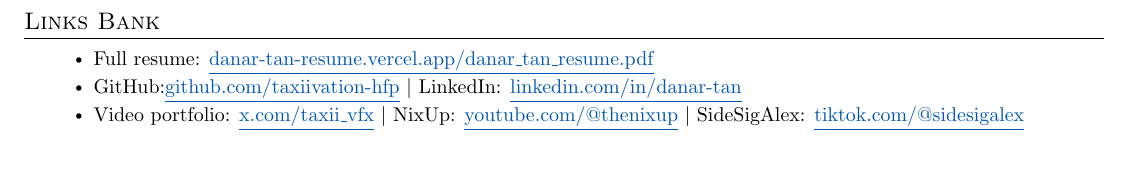
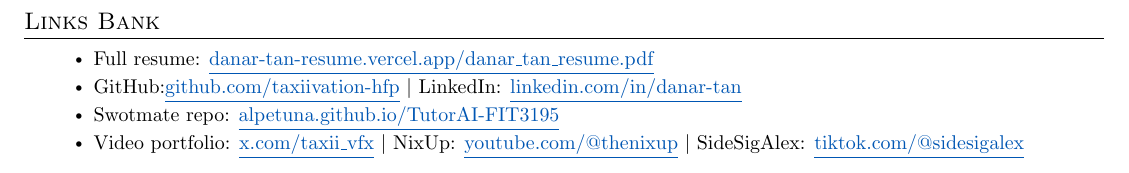
Before and after one commit to taxiivation-hfp/resume, a LaTeX CV (danar_tan_resume.tex): part of page 4 of 4, cut so that both start at the same text. Compiled offline with pdfLaTeX.

Commit message:
Add Swotmate repo link to Swotmate entry and Links Bank
Co-Authored-By: Claude Sonnet 5.5 <noreply@anthropic.com>

```diff
--- a/danar_tan_resume.tex
+++ b/danar_tan_resume.tex
@@ -273,6 +274,7 @@
     \resumeItemListStart
       \resumeItem{Full resume: \href{https://danar-tan-resume.vercel.app/danar_tan_resume.pdf}{\underline{danar-tan-resume.vercel.app/danar\_tan\_resume.pdf}}}
       \resumeItem{GitHub:\href{https://github.com/taxiivation-hfp}{\underline{github.com/taxiivation-hfp}} $|$ LinkedIn: \href{https://linkedin.com/in/danar-tan}{\underline{linkedin.com/in/danar-tan}}}
+      \resumeItem{Swotmate repo: \href{https://alpetuna.github.io/TutorAI-FIT3195/}{\underline{alpetuna.github.io/TutorAI-FIT3195}}}
       \resumeItem{Video portfolio: \href{http://x.com/taxii_vfx/all}{\underline{x.com/taxii\_vfx}} $|$ NixUp: \href{https://www.youtube.com/@thenixup}{\underline{youtube.com/@thenixup}} $|$ SideSigAlex: \href{https://www.tiktok.com/@sidesigalex}{\underline{tiktok.com/@sidesigalex}}}
     \resumeItemListEnd
   \resumeSubHeadingListEnd
```
Also changed, not shown: danar_tan_resume.pdf, danar_tan_resume.tex (1 more changed lines).
